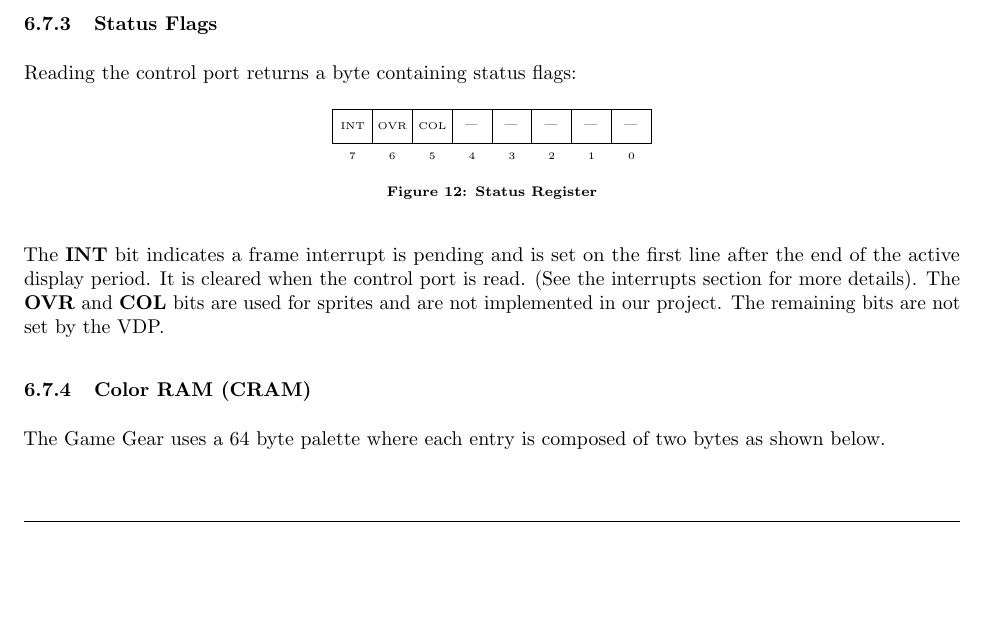
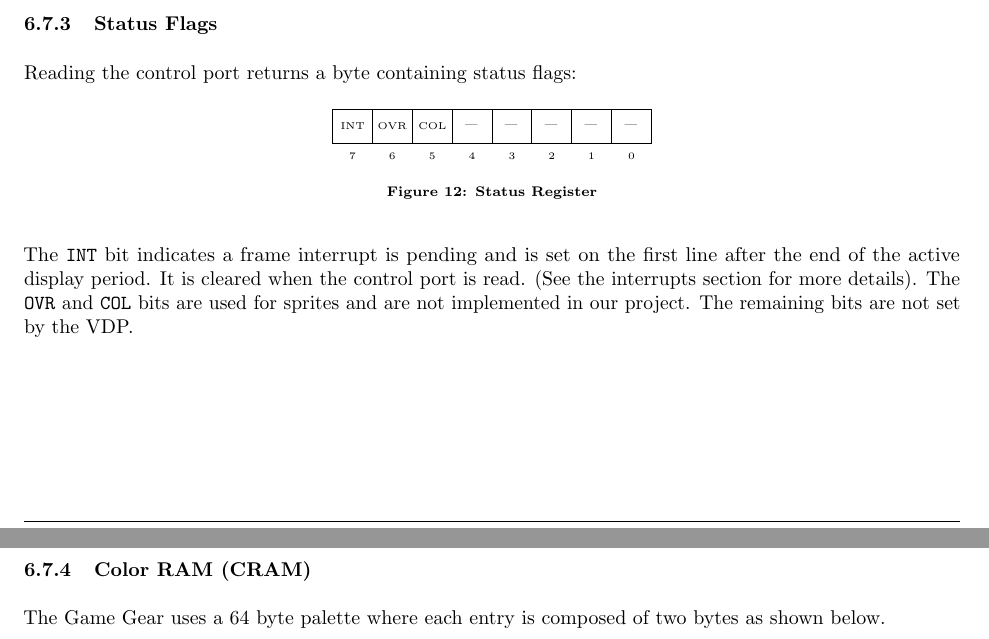
Before and after one commit to bear24rw/sggoc, a LaTeX document (doc/design_report/design.tex): part of page 13 of 22 before the commit and two parts of pages 13 and 14 of 22 after it, the two joined at a grey line, cut so that both start at the same text, the shorter picture padded with empty space. The pictures show the PDF file doc/design_report/design.pdf that the author committed with the source.

Commit message:
[doc] design updates

```diff
--- a/doc/design_report/design.tex
+++ b/doc/design_report/design.tex
@@ -652,12 +652,13 @@ Reading the control port returns a byte containing status flags:
     \caption{Status Register}
 \end{figure}
 
-The \textbf{INT} bit indicates a frame interrupt is pending and is set on the
+The \texttt{INT} bit indicates a frame interrupt is pending and is set on the
 first line after the end of the active display period. It is cleared when the
 control port is read. (See the interrupts section for more details). The
-\textbf{OVR} and \textbf{COL} bits are used for sprites and are not implemented
+\texttt{OVR} and \texttt{COL} bits are used for sprites and are not implemented
 in our project. The remaining bits are not set by the VDP.
 
+\newpage
 \subsubsection{Color RAM (CRAM)}
 
 The Game Gear uses a 64 byte palette where each entry is composed of two bytes as shown below.
@@ -753,6 +754,7 @@ A description of events that occur for a given number of scanlines is shown belo
     \caption{Scanline Events}
 \end{table}
 
+\newpage
 \subsubsection{Interrupts}
 
 The VDP generates two interrupts:
@@ -976,14 +978,14 @@ is shown below:
     \centering
     \begin{minipage}[H]{0.45\linewidth}
         \centering
-        \includegraphics[width=\textwidth]{../images/tiles_screen.png}
+        \includegraphics[width=0.8\textwidth]{../images/tiles_screen.png}
         \caption{Tiles Screen}
         \label{fig:tiles_screen}
     \end{minipage}
     \hfill
     \begin{minipage}[H]{0.45\linewidth}
         \centering
-        \includegraphics[width=\textwidth]{../images/tiles_palette.png}
+        \includegraphics[width=0.8\textwidth]{../images/tiles_palette.png}
         \caption{Tiles Palette}
         \label{fig:tile_palette}
     \end{minipage}
@@ -1031,6 +1033,7 @@ indicate matching functionality.
 \label{fig:diff_good}
 \end{figure}
 
+\newpage
 On the contrary Figure~\ref{fig:diff_bad} shows an example of a bad test
 result. Notice how there are discrepancies between the simulation (shown on the left) and the
 emulator (shown on the right).
```
Also changed, not shown: doc/design_report/design.pdf, doc/design_report/design.tex (18 more changed lines).
